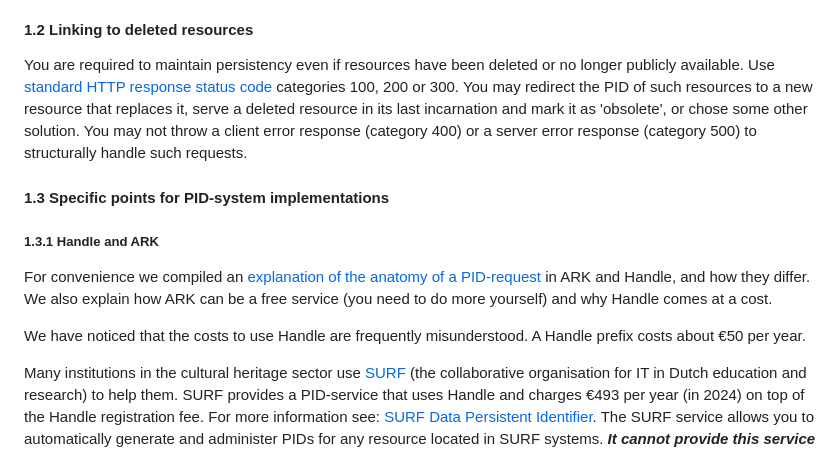
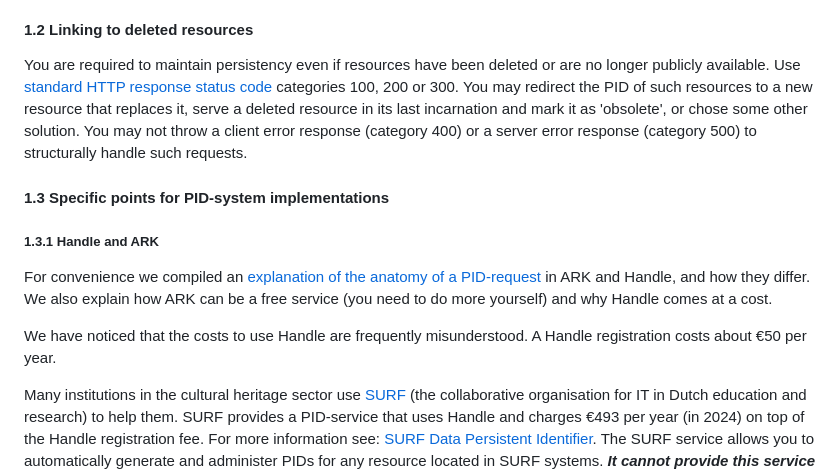
Before and after one commit to netwerk-digitaal-erfgoed/requirements-collection-management-systems, a Markdown page: README.md, the part around the change. Drawn GitHub-style.

Commit message:
Shooting typos

```diff
--- a/README.md
+++ b/README.md
@@ -26,7 +26,7 @@ As a supplier we expect you to implement at least one persistent identification
 
 #### 1.2 Linking to deleted resources
 
-You are required to maintain persistency even if resources have been deleted or no longer publicly available. Use [standard HTTP response status code](https://developer.mozilla.org/en-US/docs/Web/HTTP/Status#redirection_messages) categories 100, 200 or 300. You may redirect the PID of such resources to a new resource that replaces it, serve a deleted resource in its last incarnation and mark it as 'obsolete', or chose some other solution. You may not throw a client error response (category 400) or a server error response (category 500) to structurally handle such requests.
+You are required to maintain persistency even if resources have been deleted or are no longer publicly available. Use [standard HTTP response status code](https://developer.mozilla.org/en-US/docs/Web/HTTP/Status#redirection_messages) categories 100, 200 or 300. You may redirect the PID of such resources to a new resource that replaces it, serve a deleted resource in its last incarnation and mark it as 'obsolete', or chose some other solution. You may not throw a client error response (category 400) or a server error response (category 500) to structurally handle such requests.
 
 #### 1.3 Specific points for PID-system implementations
 
@@ -34,7 +34,7 @@ You are required to maintain persistency even if resources have been deleted or
 
 For convenience we compiled an [explanation of the anatomy of a PID-request](anatomyPersistentId.md) in ARK and Handle, and how they differ. We also explain how ARK can be a free service (you need to do more yourself) and why Handle comes at a cost.
 
-We have noticed that the costs to use Handle are frequently misunderstood. A Handle prefix costs about €50 per year.
+We have noticed that the costs to use Handle are frequently misunderstood. A Handle registration costs about €50 per year.
 
 Many institutions in the cultural heritage sector use [SURF](https://www.surf.nl/en) (the collaborative organisation for IT in Dutch education and research) to help them. SURF provides a PID-service that uses Handle and charges €493 per year (in 2024) on top of the Handle registration fee. For more information see: [SURF Data Persistent Identifier](https://www.surf.nl/en/data-persistent-identifier-data-always-findable-by-permanent-references). The SURF service allows you to automatically generate and administer PIDs for any resource located in SURF systems. ***It cannot provide this service for resources located elsewhere.***
 
```
